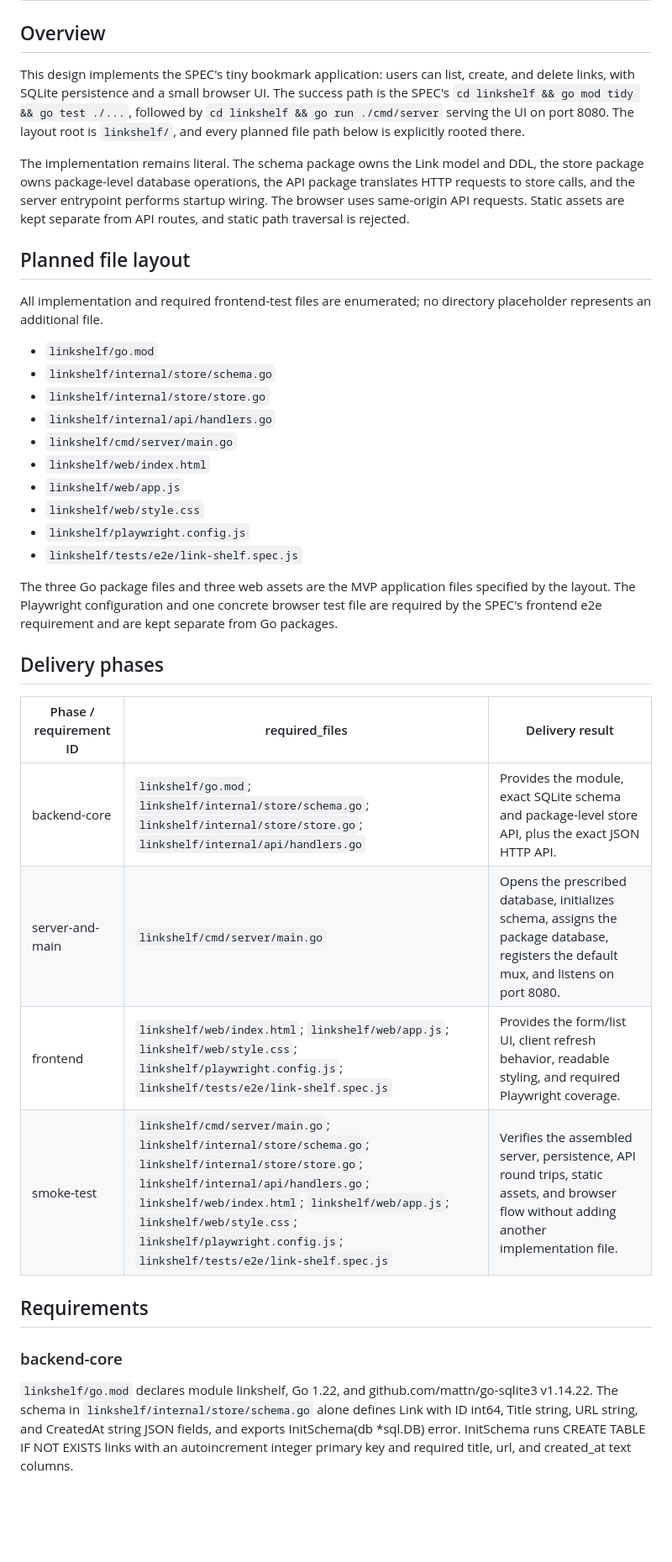
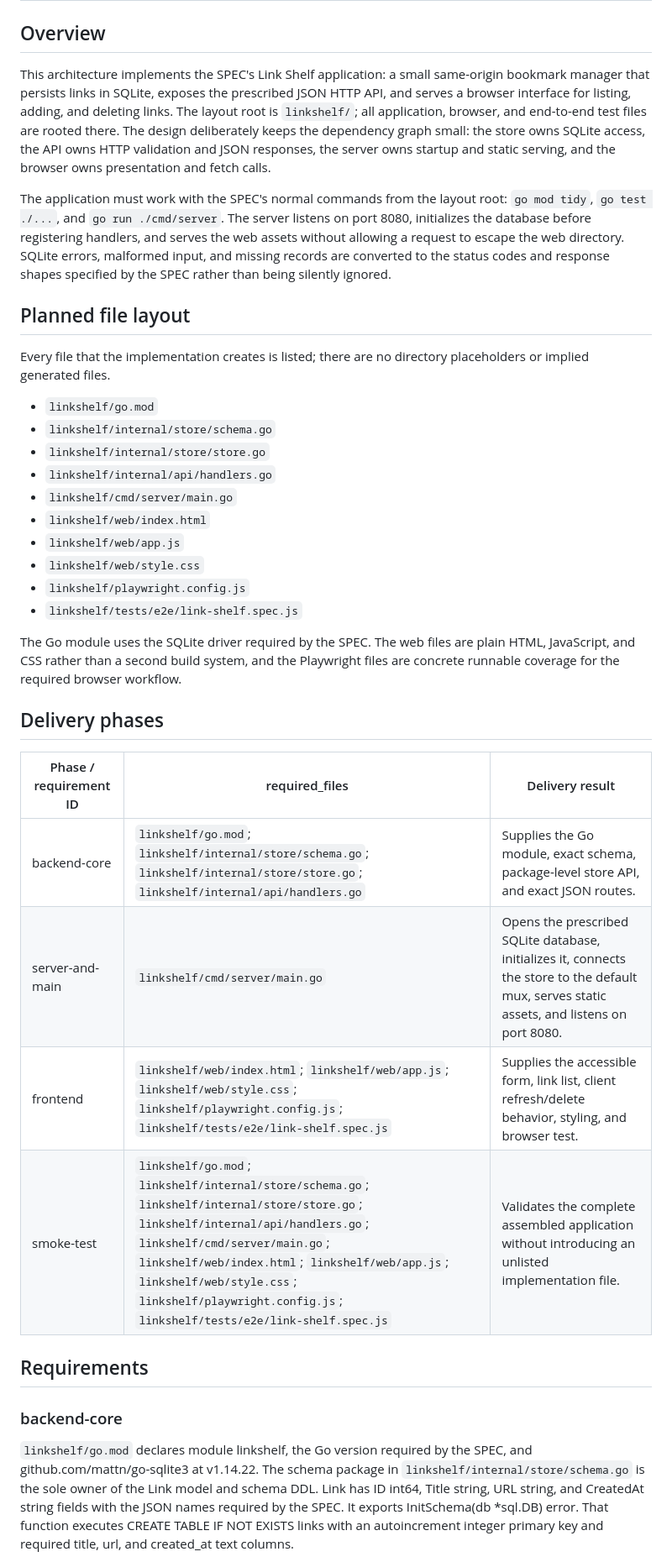
Before and after one commit to stevef1uk/testgt3, a Markdown page: architecture.md, the part around one of its changes. Shown at 84% size. Drawn GitHub-style; blank space fills up the shorter version.

```diff
--- a/architecture.md
+++ b/architecture.md
@@ -2,22 +2,25 @@
 
 ## Overview
 
-This design implements the SPEC's tiny bookmark application: users can list, create, and
-delete links, with SQLite persistence and a small browser UI. The success path is the
-SPEC's `cd linkshelf && go mod tidy && go test ./...`, followed by
-`cd linkshelf && go run ./cmd/server` serving the UI on port 8080. The layout root is
-`linkshelf/`, and every planned file path below is explicitly rooted there.
+This architecture implements the SPEC's Link Shelf application: a small same-origin
+bookmark manager that persists links in SQLite, exposes the prescribed JSON HTTP API,
+and serves a browser interface for listing, adding, and deleting links. The layout root
+is `linkshelf/`; all application, browser, and end-to-end test files are rooted there.
+The design deliberately keeps the dependency graph small: the store owns SQLite access,
+the API owns HTTP validation and JSON responses, the server owns startup and static
+serving, and the browser owns presentation and fetch calls.
 
-The implementation remains literal. The schema package owns the Link model and DDL, the
-store package owns package-level database operations, the API package translates HTTP
-requests to store calls, and the server entrypoint performs startup wiring. The browser
-uses same-origin API requests. Static assets are kept separate from API routes, and
-static path traversal is rejected.
+The application must work with the SPEC's normal commands from the layout root:
+`go mod tidy`, `go test ./...`, and `go run ./cmd/server`. The server listens on port
+8080, initializes the database before registering handlers, and serves the web assets
+without allowing a request to escape the web directory. SQLite errors, malformed input,
+and missing records are converted to the status codes and response shapes specified by
+the SPEC rather than being silently ignored.
 
 ## Planned file layout
 
-All implementation and required frontend-test files are enumerated; no directory
-placeholder represents an additional file.
+Every file that the implementation creates is listed; there are no directory
+placeholders or implied generated files.
 
 - `linkshelf/go.mod`
 - `linkshelf/internal/store/schema.go`
@@ -30,27 +33,28 @@ placeholder represents an additional file.
 - `linkshelf/playwright.config.js`
 - `linkshelf/tests/e2e/link-shelf.spec.js`
 
-The three Go package files and three web assets are the MVP application files specified
-by the layout. The Playwright configuration and one concrete browser test file are
-required by the SPEC's frontend e2e requirement and are kept separate from Go packages.
+The Go module uses the SQLite driver required by the SPEC. The web files are plain
+HTML, JavaScript, and CSS rather than a second build system, and the Playwright files
+are concrete runnable coverage for the required browser workflow.
 
 ## Delivery phases
 
 | Phase / requirement ID | required_files | Delivery result |
 |---|---|---|
-| backend-core | `linkshelf/go.mod`; `linkshelf/internal/store/schema.go`; `linkshelf/internal/store/store.go`; `linkshelf/internal/api/handlers.go` | Provides the module, exact SQLite schema and package-level store API, plus the exact JSON HTTP API. |
-| server-and-main | `linkshelf/cmd/server/main.go` | Opens the prescribed database, initializes schema, assigns the package database, registers the default mux, and listens on port 8080. |
-| frontend | `linkshelf/web/index.html`; `linkshelf/web/app.js`; `linkshelf/web/style.css`; `linkshelf/playwright.config.js`; `linkshelf/tests/e2e/link-shelf.spec.js` | Provides the form/list UI, client refresh behavior, readable styling, and required Playwright coverage. |
-| smoke-test | `linkshelf/cmd/server/main.go`; `linkshelf/internal/store/schema.go`; `linkshelf/internal/store/store.go`; `linkshelf/internal/api/handlers.go`; `linkshelf/web/index.html`; `linkshelf/web/app.js`; `linkshelf/web/style.css`; `linkshelf/playwright.config.js`; `linkshelf/tests/e2e/link-shelf.spec.js` | Verifies the assembled server, persistence, API round trips, static assets, and browser flow without adding another implementation file. |
+| backend-core | `linkshelf/go.mod`; `linkshelf/internal/store/schema.go`; `linkshelf/internal/store/store.go`; `linkshelf/internal/api/handlers.go` | Supplies the Go module, exact schema, package-level store API, and exact JSON routes. |
+| server-and-main | `linkshelf/cmd/server/main.go` | Opens the prescribed SQLite database, initializes it, connects the store to the default mux, serves static assets, and listens on port 8080. |
+| frontend | `linkshelf/web/index.html`; `linkshelf/web/app.js`; `linkshelf/web/style.css`; `linkshelf/playwright.config.js`; `linkshelf/tests/e2e/link-shelf.spec.js` | Supplies the accessible form, link list, client refresh/delete behavior, styling, and browser test. |
+| smoke-test | `linkshelf/go.mod`; `linkshelf/internal/store/schema.go`; `linkshelf/internal/store/store.go`; `linkshelf/internal/api/handlers.go`; `linkshelf/cmd/server/main.go`; `linkshelf/web/index.html`; `linkshelf/web/app.js`; `linkshelf/web/style.css`; `linkshelf/playwright.config.js`; `linkshelf/tests/e2e/link-shelf.spec.js` | Validates the complete assembled application without introducing an unlisted implementation file. |
 
 ## Requirements
 
 ### backend-core
 
-`linkshelf/go.mod` declares module linkshelf, Go 1.22, and
-github.com/mattn/go-sqlite3 v1.14.22. The schema in
-`linkshelf/internal/store/schema.go` alone defines Link with ID int64, Title string,
-URL string, and CreatedAt string JSON fields, and exports
-InitSchema(db *sql.DB) error. InitSchema runs CREATE TABLE IF NOT EXISTS links with an
-autoincrement integer primary key and required title, url, and created_at text columns.
+`linkshelf/go.mod` declares module linkshelf, the Go version required by the SPEC,
+and github.com/mattn/go-sqlite3 at v1.14.22. The schema package in
+`linkshelf/internal/store/schema.go` is the sole owner of the Link model and schema
+DDL. Link has ID int64, Title string, URL string, and CreatedAt string fields with the
+JSON names required by the SPEC. It exports InitSchema(db *sql.DB) error. That function
+executes CREATE TABLE IF NOT EXISTS links with an autoincrement integer primary key and
+required title, url, and created_at text columns.
 
```
Also changed, not shown: other parts of architecture.md (+85 -101 lines).
